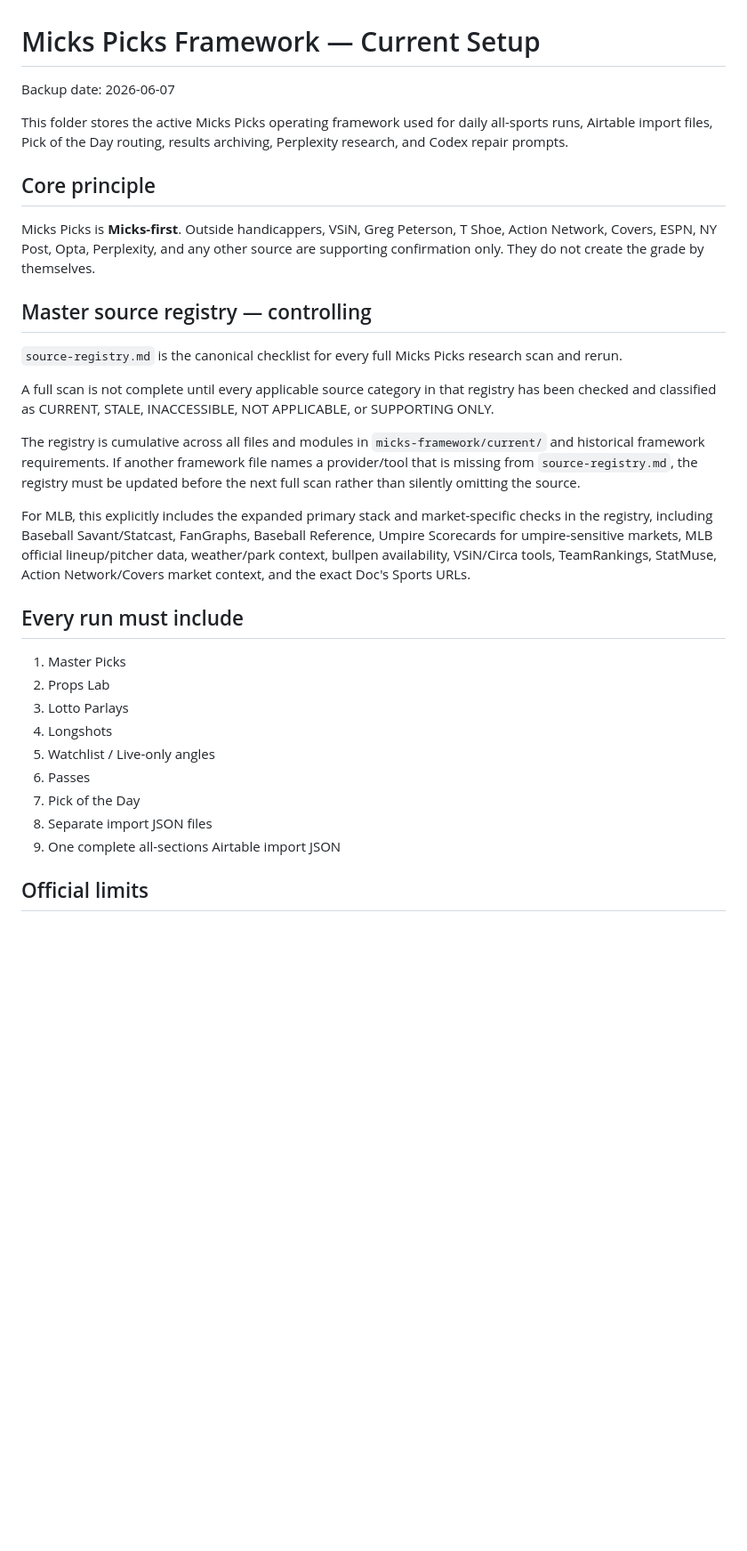
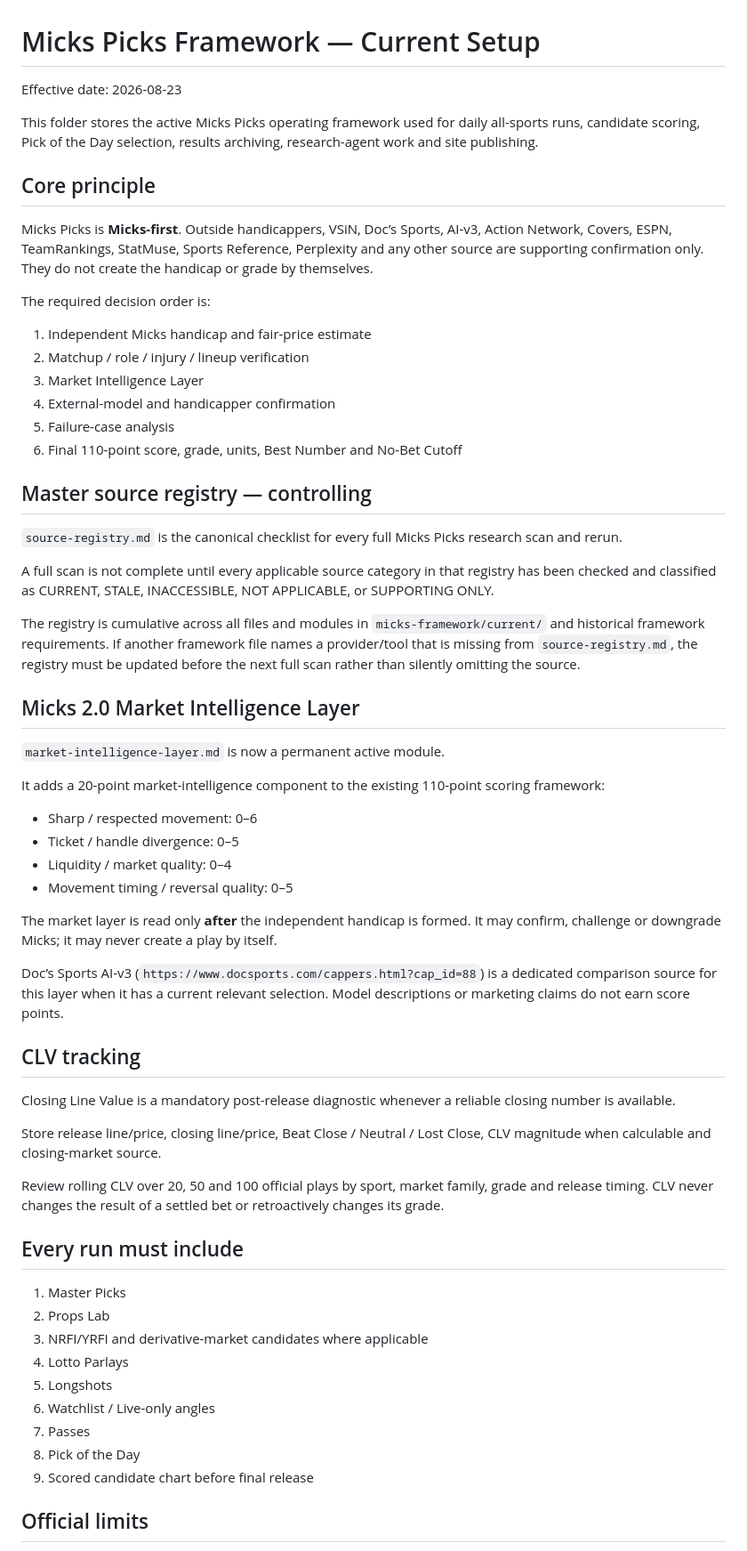
Before and after one commit to dhallpm/mickspicks-vip, a Markdown page: micks-framework/current/README.md, the part around one of its changes. Shown at 89% size. Drawn GitHub-style; blank space fills up the shorter version.

```diff
--- a/micks-framework/current/README.md
+++ b/micks-framework/current/README.md
@@ -1,12 +1,21 @@
 # Micks Picks Framework — Current Setup
 
-Backup date: 2026-06-07
+Effective date: 2026-08-23
 
-This folder stores the active Micks Picks operating framework used for daily all-sports runs, Airtable import files, Pick of the Day routing, results archiving, Perplexity research, and Codex repair prompts.
+This folder stores the active Micks Picks operating framework used for daily all-sports runs, candidate scoring, Pick of the Day selection, results archiving, research-agent work and site publishing.
 
 ## Core principle
 
-Micks Picks is **Micks-first**. Outside handicappers, VSiN, Greg Peterson, T Shoe, Action Network, Covers, ESPN, NY Post, Opta, Perplexity, and any other source are supporting confirmation only. They do not create the grade by themselves.
+Micks Picks is **Micks-first**. Outside handicappers, VSiN, Doc’s Sports, AI-v3, Action Network, Covers, ESPN, TeamRankings, StatMuse, Sports Reference, Perplexity and any other source are supporting confirmation only. They do not create the handicap or grade by themselves.
+
+The required decision order is:
+
+1. Independent Micks handicap and fair-price estimate
+2. Matchup / role / injury / lineup verification
+3. Market Intelligence Layer
+4. External-model and handicapper confirmation
+5. Failure-case analysis
+6. Final 110-point score, grade, units, Best Number and No-Bet Cutoff
 
 ## Master source registry — controlling
 
@@ -16,19 +25,40 @@ A full scan is not complete until every applicable source category in that regis
 
 The registry is cumulative across all files and modules in `micks-framework/current/` and historical framework requirements. If another framework file names a provider/tool that is missing from `source-registry.md`, the registry must be updated before the next full scan rather than silently omitting the source.
 
-For MLB, this explicitly includes the expanded primary stack and market-specific checks in the registry, including Baseball Savant/Statcast, FanGraphs, Baseball Reference, Umpire Scorecards for umpire-sensitive markets, MLB official lineup/pitcher data, weather/park context, bullpen availability, VSiN/Circa tools, TeamRankings, StatMuse, Action Network/Covers market context, and the exact Doc's Sports URLs.
+## Micks 2.0 Market Intelligence Layer
+
+`market-intelligence-layer.md` is now a permanent active module.
+
+It adds a 20-point market-intelligence component to the existing 110-point scoring framework:
+
+- Sharp / respected movement: 0–6
+- Ticket / handle divergence: 0–5
+- Liquidity / market quality: 0–4
+- Movement timing / reversal quality: 0–5
+
+The market layer is read only **after** the independent handicap is formed. It may confirm, challenge or downgrade Micks; it may never create a play by itself.
+
+Doc’s Sports AI-v3 (`https://www.docsports.com/cappers.html?cap_id=88`) is a dedicated comparison source for this layer when it has a current relevant selection. Model descriptions or marketing claims do not earn score points.
+
+## CLV tracking
+
+Closing Line Value is a mandatory post-release diagnostic whenever a reliable closing number is available.
+
+Store release line/price, closing line/price, Beat Close / Neutral / Lost Close, CLV magnitude when calculable and closing-market source.
+
+Review rolling CLV over 20, 50 and 100 official plays by sport, market family, grade and release timing. CLV never changes the result of a settled bet or retroactively changes its grade.
 
 ## Every run must include
 
 1. Master Picks
 2. Props Lab
-3. Lotto Parlays
-4. Longshots
-5. Watchlist / Live-only angles
-6. Passes
-7. Pick of the Day
-8. Separate import JSON files
-9. One complete all-sections Airtable import JSON
+3. NRFI/YRFI and derivative-market candidates where applicable
+4. Lotto Parlays
+5. Longshots
+6. Watchlist / Live-only angles
+7. Passes
+8. Pick of the Day
+9. Scored candidate chart before final release
 
 ## Official limits
 
```
Also changed, not shown: other parts of micks-framework/current/README.md (+20 -42 lines).
